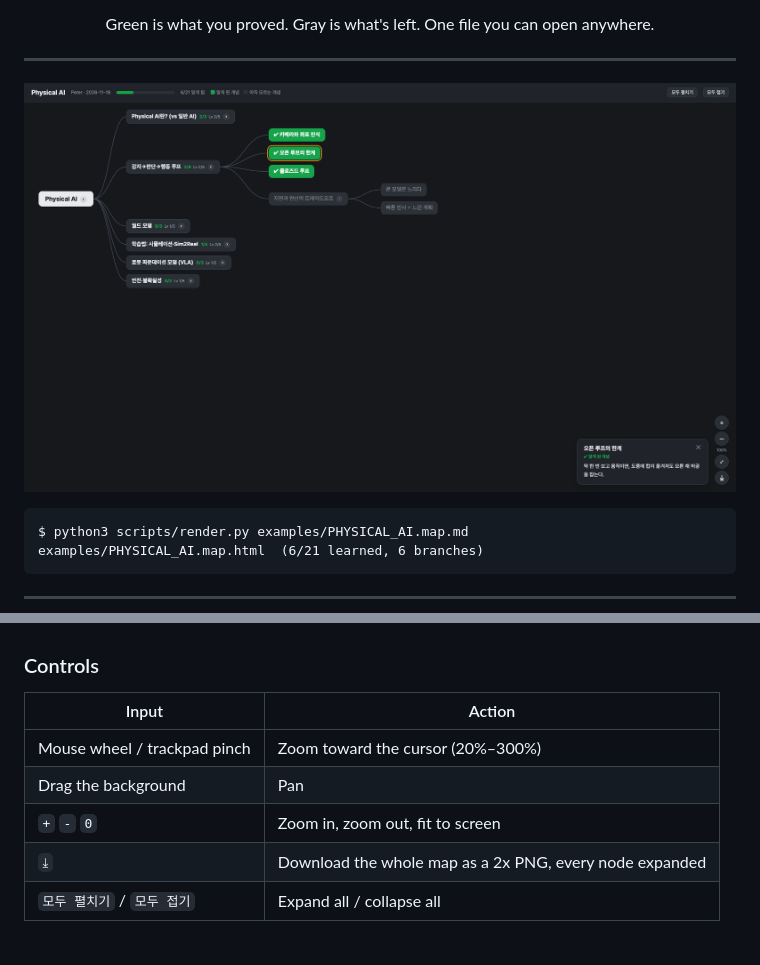
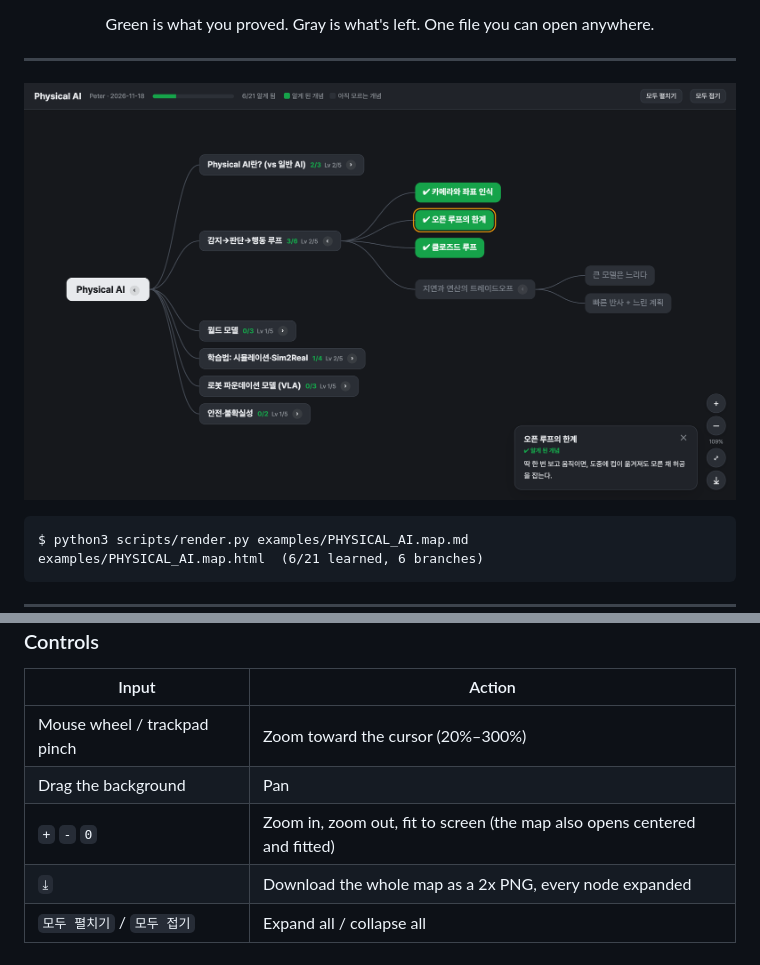
Before and after one commit to PeterCha90/learning-map, a Markdown page: README.md, 2 parts joined by grey strips. Rendered like a GitHub page; pictures changed too: docs/preview.png.

```diff
--- a/README.md
+++ b/README.md
@@ -49,7 +49,7 @@ The map only marks a concept green after you've answered it, predicted it, or ex
 | ----- | ------ |
 | Mouse wheel / trackpad pinch | Zoom toward the cursor (20%–300%) |
 | Drag the background | Pan |
-| `+` `-` `0` | Zoom in, zoom out, fit to screen |
+| `+` `-` `0` | Zoom in, zoom out, fit to screen (the map also opens centered and fitted) |
 | `⤓` | Download the whole map as a 2x PNG, every node expanded |
 | `모두 펼치기` / `모두 접기` | Expand all / collapse all |
 
```
Also changed, not shown: SKILL.md (+1 -1 lines), 2 other files.
